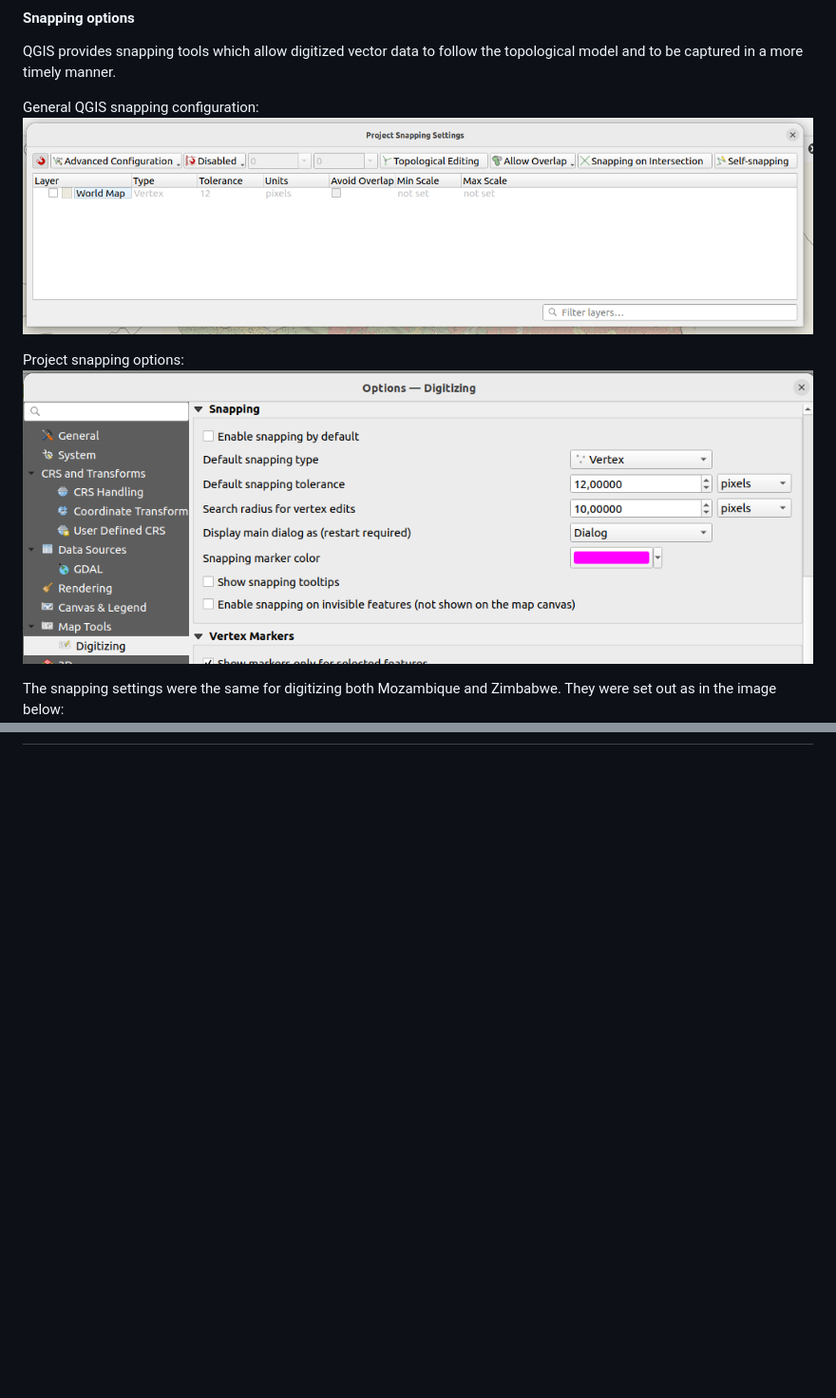
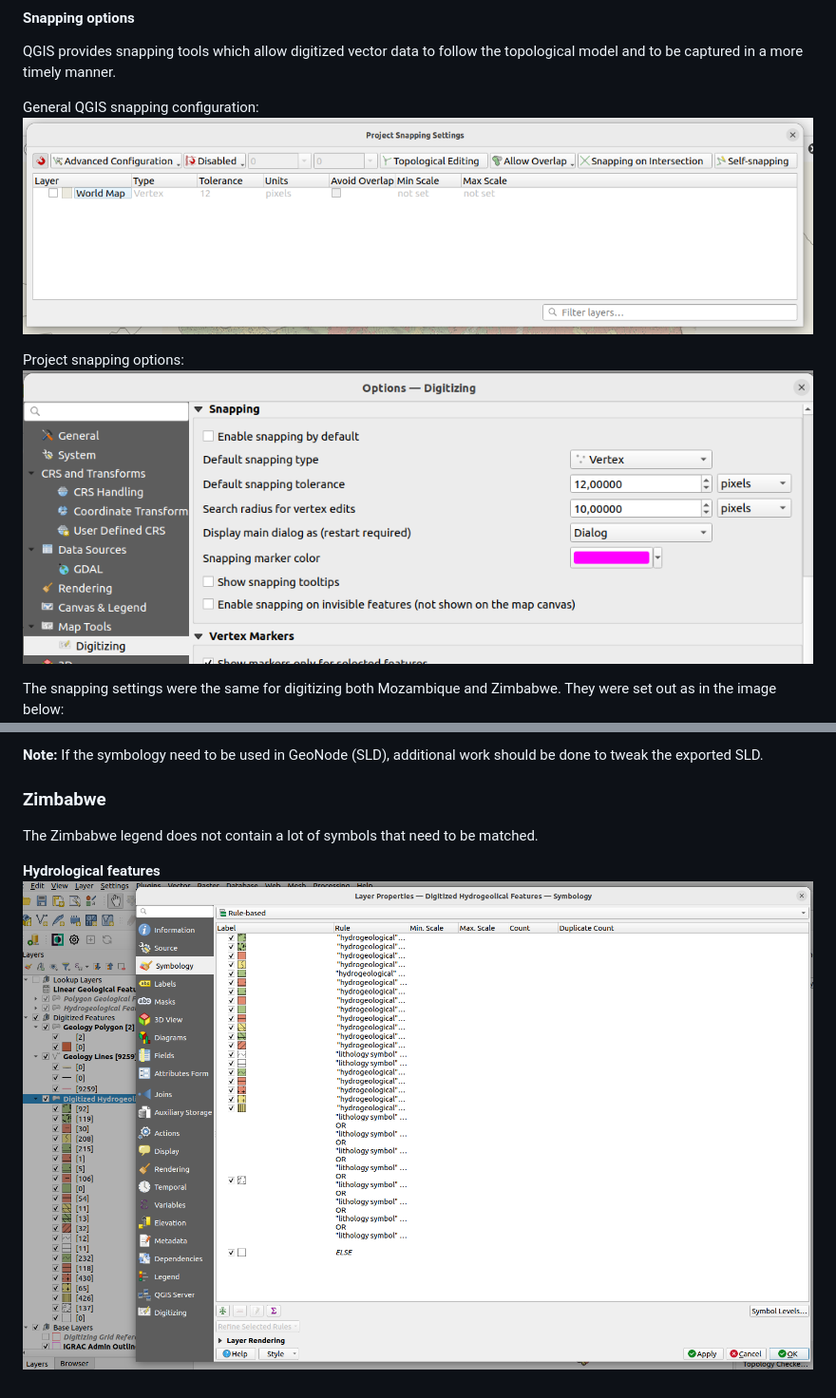
Before and after one commit to kartoza/IGRAC-ZimAndMozDigitizing, a Markdown page: docs/src/digitising-process.md, 2 parts joined by grey strips. Shown at 95% size. Rendered like a GitHub page; pictures changed too: docs/src/images/zim_hydro.png (added); blank space fills up the shorter version.

```diff
--- a/docs/src/digitising-process.md
+++ b/docs/src/digitising-process.md
@@ -373,10 +373,10 @@ QGIS provides snapping tools which allow digitized vector data to follow the top
 more timely manner.
 
 General QGIS snapping configuration:
-![snapping_config](./images/snapping_config.png)
+![snapping_config](images/snapping_config.png)
 
 Project snapping options:
-![generic snapping options](./images/generic_snapping.png)
+![generic snapping options](images/generic_snapping.png)
 
 The snapping settings were the same for digitizing both Mozambique and Zimbabwe. They were set out as in the image
 below:
@@ -470,0 +501,7 @@ A total of 9259 features were captured.
+**Note:** If the symbology need to be used in GeoNode (SLD), additional work should be done to tweak the exported SLD.
+
+### Zimbabwe
+The Zimbabwe legend does not contain a lot of symbols that need to be matched.
+
+**Hydrological features**
+![zim_hydro_symbology](images/zim_hydro.png)
```
Also changed, not shown: other parts of docs/src/digitising-process.md (+57 -27 lines), docs/src/images/moz_digitized_look.png (added), docs/src/images/moz_label_svg.png (added), docs/src/images/moz_legend_2.png (added), 2 other files.
